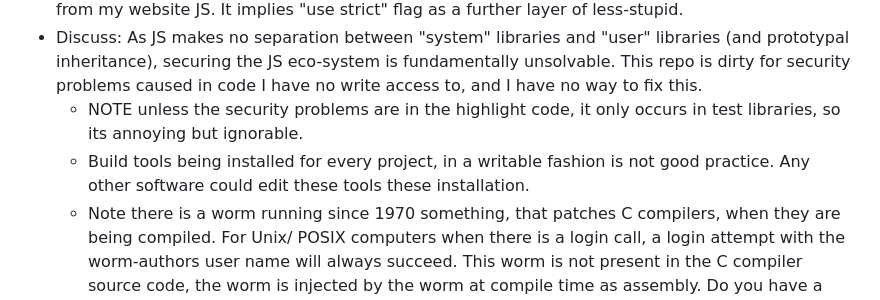
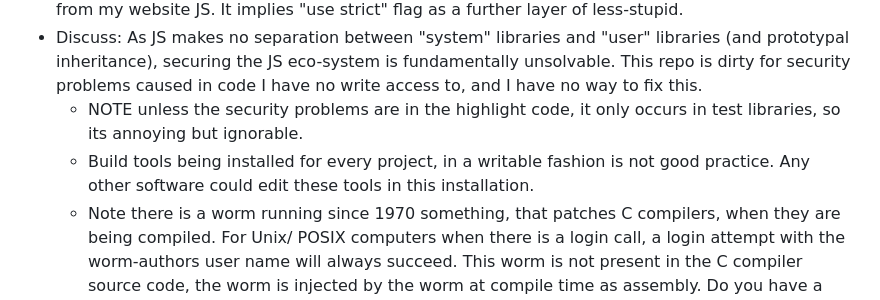
Before and after one commit to owenBeresford/extra-panda, a Markdown page: TODO.md, the part around the change. Drawn GitHub-style.

Commit message:
English improvement

```diff
--- a/TODO.md
+++ b/TODO.md
@@ -28,7 +28,7 @@ https://lit.dev/
 - Discuss: Whilst checking old security failures, note that JS modules segregates the '90s and '00s from my website JS.  It implies "use strict" flag as a further layer of less-stupid.
 - Discuss: As JS makes no separation between "system" libraries and "user" libraries (and prototypal inheritance), securing the JS eco-system is fundamentally unsolvable.   This repo is dirty for security problems caused in code I have no write access to, and I have no way to fix this.
   - NOTE unless the security problems are in the highlight code, it only occurs in test libraries, so its annoying but ignorable.
-  - Build tools being installed for every project, in a writable fashion is not good practice.   Any other software could edit these tools these installation.
+  - Build tools being installed for every project, in a writable fashion is not good practice.   Any other software could edit these tools in this installation.
   - Note there is a worm running since 1970 something, that patches C compilers, when they are being compiled.  For Unix/ POSIX computers when there is a login call, a login attempt with the worm-authors user name will always succeed.  This worm is not present in the C compiler source code, the worm is injected by the worm at compile time as assembly.  Do you have a clean-room C compiler?  How do you check?  Does your local microsoft office have this?
 - Discuss: having `npm audit` make changes that cannot be seen with git is awkward.   Did anything actually change?  At the start of April I reduced 28 security issues to 18, but with no visible changes.   All tests pass afterwards.
 - DONE: Last month I learned the terser doesn't strip all line breaks, as that stops the map files working.  My initial terser setup is running as expected.   Terser reduces volume ~50KB -> 30KB.  I can over apply uglify to prod builds, which strips a further ~7KB of line breaks
```
